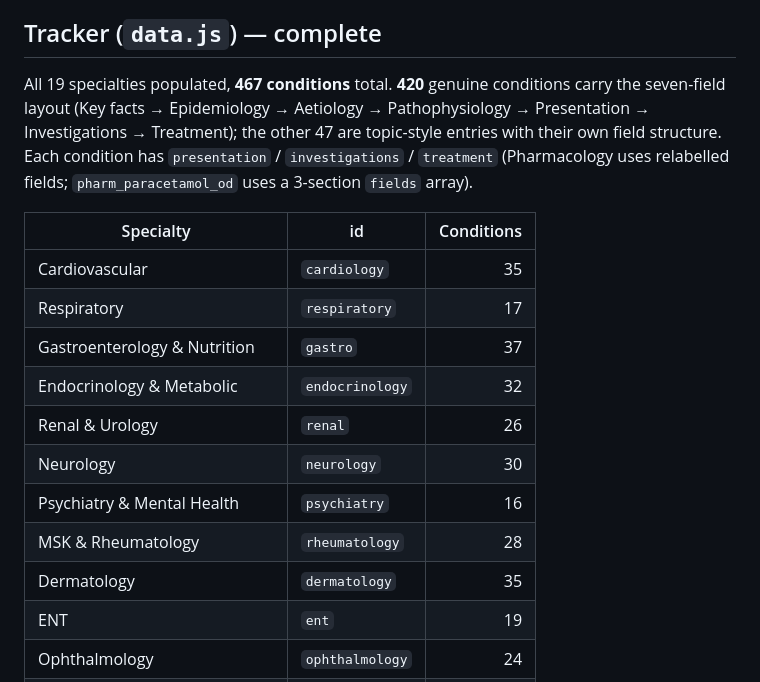
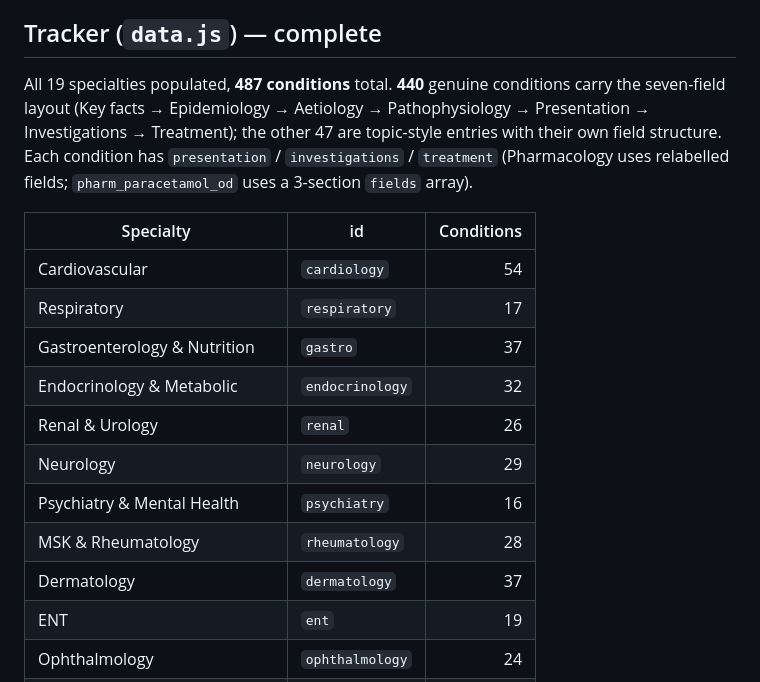
Before and after one commit to LukennyFT/MSRA-tracker, a Markdown page: msra-app/docs/content-status.md, the part around one of its changes. Rendered like a GitHub page.

```diff
--- a/msra-app/docs/content-status.md
+++ b/msra-app/docs/content-status.md
@@ -6,19 +6,19 @@ _Last updated: **regrouped Pharmacology & Prescribing (Tracker) into clinical cl
 
 ## Tracker (`data.js`) — complete
 
-All 19 specialties populated, **467 conditions** total. **420** genuine conditions carry the seven-field layout (Key facts → Epidemiology → Aetiology → Pathophysiology → Presentation → Investigations → Treatment); the other 47 are topic-style entries with their own field structure. Each condition has `presentation` / `investigations` / `treatment` (Pharmacology uses relabelled fields; `pharm_paracetamol_od` uses a 3-section `fields` array).
+All 19 specialties populated, **487 conditions** total. **440** genuine conditions carry the seven-field layout (Key facts → Epidemiology → Aetiology → Pathophysiology → Presentation → Investigations → Treatment); the other 47 are topic-style entries with their own field structure. Each condition has `presentation` / `investigations` / `treatment` (Pharmacology uses relabelled fields; `pharm_paracetamol_od` uses a 3-section `fields` array).
 
 | Specialty | id | Conditions |
 | --- | --- | ---: |
-| Cardiovascular | `cardiology` | 35 |
+| Cardiovascular | `cardiology` | 54 |
 | Respiratory | `respiratory` | 17 |
 | Gastroenterology & Nutrition | `gastro` | 37 |
 | Endocrinology & Metabolic | `endocrinology` | 32 |
 | Renal & Urology | `renal` | 26 |
-| Neurology | `neurology` | 30 |
+| Neurology | `neurology` | 29 |
 | Psychiatry & Mental Health | `psychiatry` | 16 |
 | MSK & Rheumatology | `rheumatology` | 28 |
-| Dermatology | `dermatology` | 35 |
+| Dermatology | `dermatology` | 37 |
 | ENT | `ent` | 19 |
 | Ophthalmology | `ophthalmology` | 24 |
 | Infectious Diseases | `infectious` | 38 |
```
Also changed, not shown: other parts of msra-app/docs/content-status.md (+1 -1 lines).
